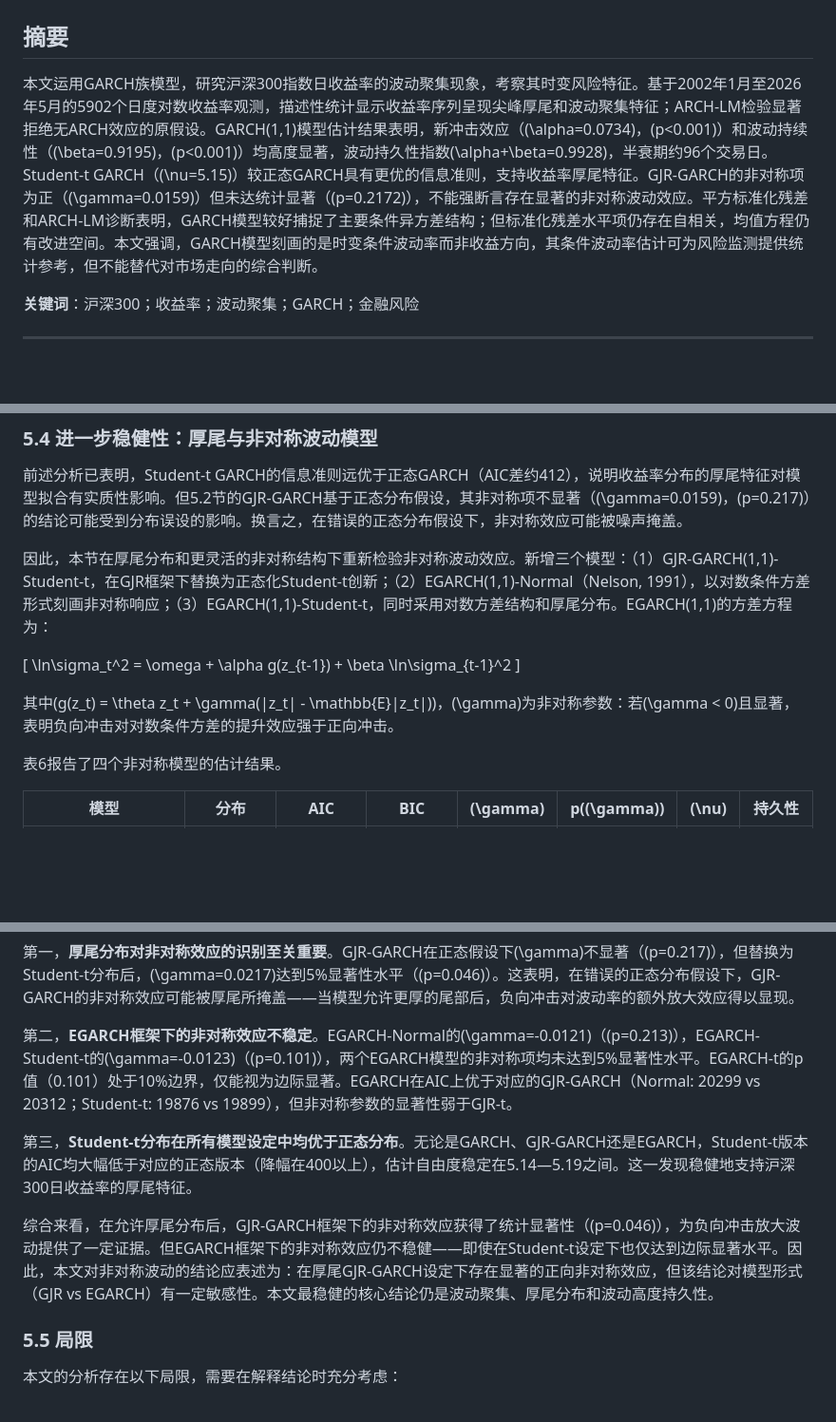
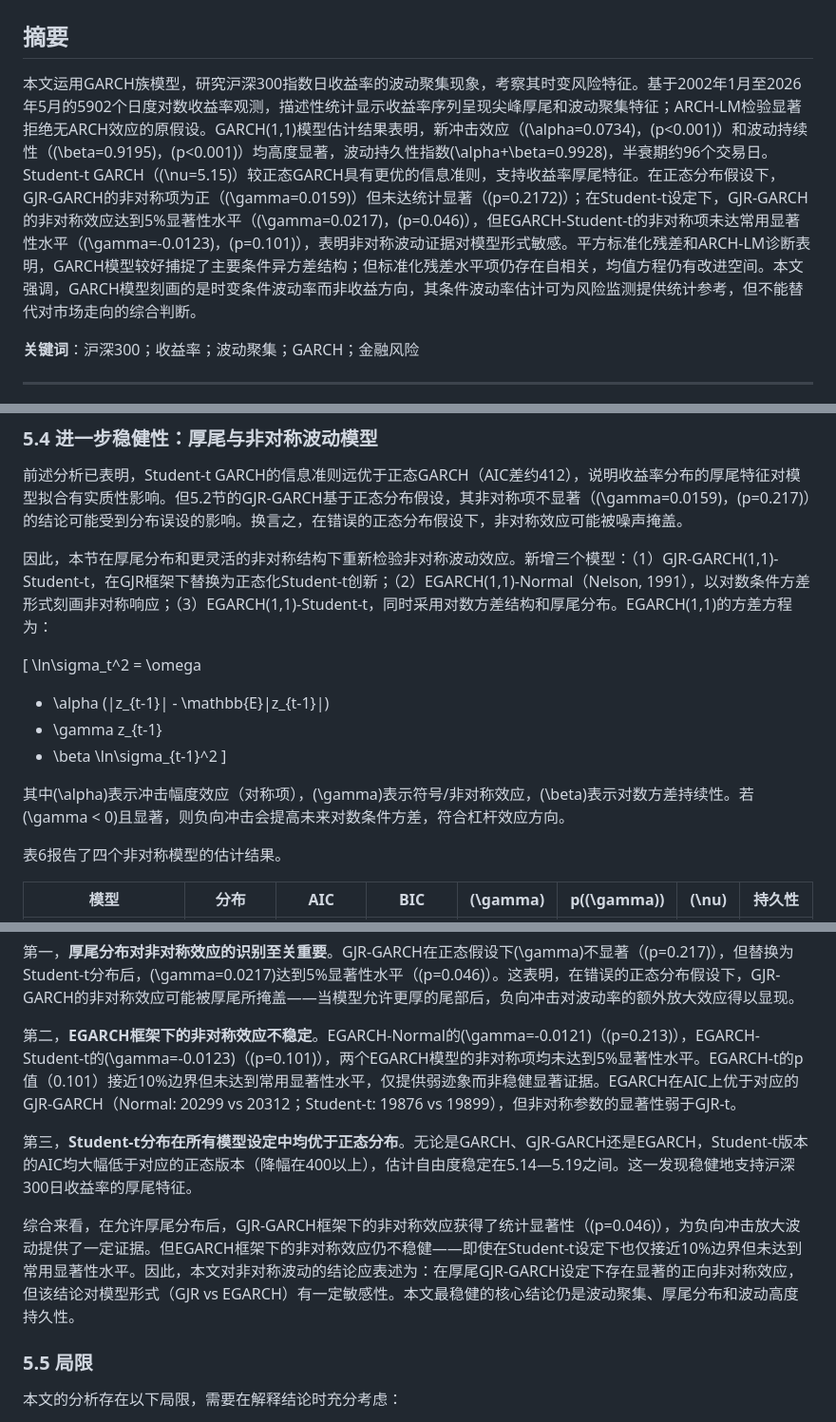
Before and after one commit to ljq2088/hs300-garch-volatility, a Markdown page: paper/assignment_draft.md, 3 parts joined by grey strips. Shown at 95% size. Rendered like a GitHub page; blank space fills up the shorter version.

Commit message:
fix EGARCH formula and tone down asymmetry language
- Replace EGARCH formula with explicit alpha/gamma/beta parameterization
  matching arch package convention
- Update abstract to reflect GJR-t significance and EGARCH-t non-significance
- Replace all "边际显著" with "接近边界但未达到常用显著性水平"
- README: EGARCH-t "非对称证据较弱"

Co-Authored-By: Claude Opus 4.7 <noreply@anthropic.com>

```diff
--- a/paper/assignment_draft.md
+++ b/paper/assignment_draft.md
@@ -2,7 +2,7 @@
 
 ## 摘要
 
-本文运用GARCH族模型，研究沪深300指数日收益率的波动聚集现象，考察其时变风险特征。基于2002年1月至2026年5月的5902个日度对数收益率观测，描述性统计显示收益率序列呈现尖峰厚尾和波动聚集特征；ARCH-LM检验显著拒绝无ARCH效应的原假设。GARCH(1,1)模型估计结果表明，新冲击效应（\(\alpha=0.0734\)，\(p<0.001\)）和波动持续性（\(\beta=0.9195\)，\(p<0.001\)）均高度显著，波动持久性指数\(\alpha+\beta=0.9928\)，半衰期约96个交易日。Student-t GARCH（\(\nu=5.15\)）较正态GARCH具有更优的信息准则，支持收益率厚尾特征。GJR-GARCH的非对称项为正（\(\gamma=0.0159\)）但未达统计显著（\(p=0.2172\)），不能强断言存在显著的非对称波动效应。平方标准化残差和ARCH-LM诊断表明，GARCH模型较好捕捉了主要条件异方差结构；但标准化残差水平项仍存在自相关，均值方程仍有改进空间。本文强调，GARCH模型刻画的是时变条件波动率而非收益方向，其条件波动率估计可为风险监测提供统计参考，但不能替代对市场走向的综合判断。
+本文运用GARCH族模型，研究沪深300指数日收益率的波动聚集现象，考察其时变风险特征。基于2002年1月至2026年5月的5902个日度对数收益率观测，描述性统计显示收益率序列呈现尖峰厚尾和波动聚集特征；ARCH-LM检验显著拒绝无ARCH效应的原假设。GARCH(1,1)模型估计结果表明，新冲击效应（\(\alpha=0.0734\)，\(p<0.001\)）和波动持续性（\(\beta=0.9195\)，\(p<0.001\)）均高度显著，波动持久性指数\(\alpha+\beta=0.9928\)，半衰期约96个交易日。Student-t GARCH（\(\nu=5.15\)）较正态GARCH具有更优的信息准则，支持收益率厚尾特征。在正态分布假设下，GJR-GARCH的非对称项为正（\(\gamma=0.0159\)）但未达统计显著（\(p=0.2172\)）；在Student-t设定下，GJR-GARCH的非对称效应达到5%显著性水平（\(\gamma=0.0217\)，\(p=0.046\)），但EGARCH-Student-t的非对称项未达常用显著性水平（\(\gamma=-0.0123\)，\(p=0.101\)），表明非对称波动证据对模型形式敏感。平方标准化残差和ARCH-LM诊断表明，GARCH模型较好捕捉了主要条件异方差结构；但标准化残差水平项仍存在自相关，均值方程仍有改进空间。本文强调，GARCH模型刻画的是时变条件波动率而非收益方向，其条件波动率估计可为风险监测提供统计参考，但不能替代对市场走向的综合判断。
 
 **关键词**：沪深300；收益率；波动聚集；GARCH；金融风险
 
@@ -209,10 +209,14 @@ AR(1)-GARCH(1,1)的一阶自回归系数为0.0240，AIC为20308.85，比常数
 因此，本节在厚尾分布和更灵活的非对称结构下重新检验非对称波动效应。新增三个模型：（1）GJR-GARCH(1,1)-Student-t，在GJR框架下替换为正态化Student-t创新；（2）EGARCH(1,1)-Normal（Nelson, 1991），以对数条件方差形式刻画非对称响应；（3）EGARCH(1,1)-Student-t，同时采用对数方差结构和厚尾分布。EGARCH(1,1)的方差方程为：
 
 \[
-\ln\sigma_t^2 = \omega + \alpha g(z_{t-1}) + \beta \ln\sigma_{t-1}^2
+\ln\sigma_t^2
+= \omega
++ \alpha (|z_{t-1}| - \mathbb{E}|z_{t-1}|)
++ \gamma z_{t-1}
++ \beta \ln\sigma_{t-1}^2
 \]
 
-其中\(g(z_t) = \theta z_t + \gamma(|z_t| - \mathbb{E}|z_t|)\)，\(\gamma\)为非对称参数：若\(\gamma < 0\)且显著，表明负向冲击对对数条件方差的提升效应强于正向冲击。
+其中\(\alpha\)表示冲击幅度效应（对称项），\(\gamma\)表示符号/非对称效应，\(\beta\)表示对数方差持续性。若\(\gamma < 0\)且显著，则负向冲击会提高未来对数条件方差，符合杠杆效应方向。
 
 表6报告了四个非对称模型的估计结果。
 
@@ -229,11 +233,11 @@ AR(1)-GARCH(1,1)的一阶自回归系数为0.0240，AIC为20308.85，比常数
 
 第一，**厚尾分布对非对称效应的识别至关重要**。GJR-GARCH在正态假设下\(\gamma\)不显著（\(p=0.217\)），但替换为Student-t分布后，\(\gamma=0.0217\)达到5%显著性水平（\(p=0.046\)）。这表明，在错误的正态分布假设下，GJR-GARCH的非对称效应可能被厚尾所掩盖——当模型允许更厚的尾部后，负向冲击对波动率的额外放大效应得以显现。
 
-第二，**EGARCH框架下的非对称效应不稳定**。EGARCH-Normal的\(\gamma=-0.0121\)（\(p=0.213\)），EGARCH-Student-t的\(\gamma=-0.0123\)（\(p=0.101\)），两个EGARCH模型的非对称项均未达到5%显著性水平。EGARCH-t的p值（0.101）处于10%边界，仅能视为边际显著。EGARCH在AIC上优于对应的GJR-GARCH（Normal: 20299 vs 20312；Student-t: 19876 vs 19899），但非对称参数的显著性弱于GJR-t。
+第二，**EGARCH框架下的非对称效应不稳定**。EGARCH-Normal的\(\gamma=-0.0121\)（\(p=0.213\)），EGARCH-Student-t的\(\gamma=-0.0123\)（\(p=0.101\)），两个EGARCH模型的非对称项均未达到5%显著性水平。EGARCH-t的p值（0.101）接近10%边界但未达到常用显著性水平，仅提供弱迹象而非稳健显著证据。EGARCH在AIC上优于对应的GJR-GARCH（Normal: 20299 vs 20312；Student-t: 19876 vs 19899），但非对称参数的显著性弱于GJR-t。
 
 第三，**Student-t分布在所有模型设定中均优于正态分布**。无论是GARCH、GJR-GARCH还是EGARCH，Student-t版本的AIC均大幅低于对应的正态版本（降幅在400以上），估计自由度稳定在5.14—5.19之间。这一发现稳健地支持沪深300日收益率的厚尾特征。
 
-综合来看，在允许厚尾分布后，GJR-GARCH框架下的非对称效应获得了统计显著性（\(p=0.046\)），为负向冲击放大波动提供了一定证据。但EGARCH框架下的非对称效应仍不稳健——即使在Student-t设定下也仅达到边际显著水平。因此，本文对非对称波动的结论应表述为：在厚尾GJR-GARCH设定下存在显著的正向非对称效应，但该结论对模型形式（GJR vs EGARCH）有一定敏感性。本文最稳健的核心结论仍是波动聚集、厚尾分布和波动高度持久性。
+综合来看，在允许厚尾分布后，GJR-GARCH框架下的非对称效应获得了统计显著性（\(p=0.046\)），为负向冲击放大波动提供了一定证据。但EGARCH框架下的非对称效应仍不稳健——即使在Student-t设定下也仅接近10%边界但未达到常用显著性水平。因此，本文对非对称波动的结论应表述为：在厚尾GJR-GARCH设定下存在显著的正向非对称效应，但该结论对模型形式（GJR vs EGARCH）有一定敏感性。本文最稳健的核心结论仍是波动聚集、厚尾分布和波动高度持久性。
 
 ### 5.5 局限
 
```
Also changed, not shown: other parts of paper/assignment_draft.md (+1 -1 lines), README.md (+2 -2 lines).
